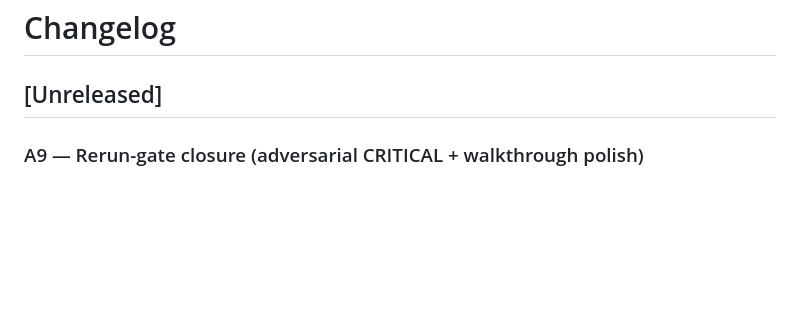
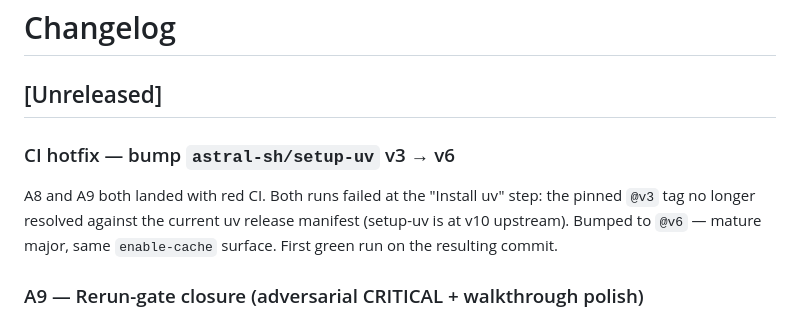
Before and after one commit to jgray314/jscc, a Markdown page: CHANGELOG.md, the part around the change. GitHub-like rendering; blank space fills up the shorter version.

Commit message:
docs: log CI hotfix in CHANGELOG

```diff
--- a/CHANGELOG.md
+++ b/CHANGELOG.md
@@ -1,6 +1,9 @@
 # Changelog
 
 ## [Unreleased]
+
+### CI hotfix — bump `astral-sh/setup-uv` v3 → v6
+A8 and A9 both landed with red CI. Both runs failed at the "Install uv" step: the pinned `@v3` tag no longer resolved against the current uv release manifest (setup-uv is at v10 upstream). Bumped to `@v6` — mature major, same `enable-cache` surface. First green run on the resulting commit.
 
 ### A9 — Rerun-gate closure (adversarial CRITICAL + walkthrough polish)
 Rerun of both Phase A → B gates. Adversarial rerun returned BLOCK on one CRITICAL — a regression of H3 that A7 claimed closed. Walkthrough rerun returned "almost ready, no blockers". This slice closes everything that a fresh reviewer would trip on before Phase B lands.
```
